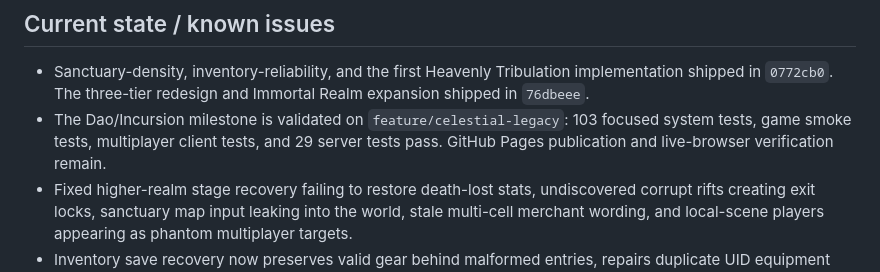
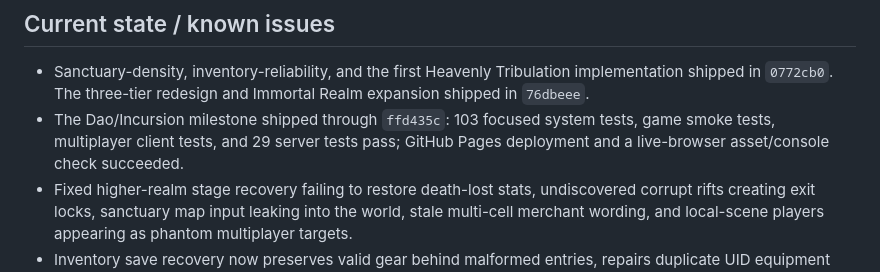
Before and after one commit to zzxc-w/test, a Markdown page: PROJECT_STATE.md, the part around the change. Rendered like a GitHub page.

Commit message:
Record live celestial legacy deployment

```diff
--- a/PROJECT_STATE.md
+++ b/PROJECT_STATE.md
@@ -50,7 +50,7 @@ _Last updated: 2026-09-12. Verify this summary against the current branch, `git
 ## Current state / known issues
 
 - Sanctuary-density, inventory-reliability, and the first Heavenly Tribulation implementation shipped in `0772cb0`. The three-tier redesign and Immortal Realm expansion shipped in `76dbeee`.
-- The Dao/Incursion milestone is validated on `feature/celestial-legacy`: 103 focused system tests, game smoke tests, multiplayer client tests, and 29 server tests pass. GitHub Pages publication and live-browser verification remain.
+- The Dao/Incursion milestone shipped through `ffd435c`: 103 focused system tests, game smoke tests, multiplayer client tests, and 29 server tests pass; GitHub Pages deployment and a live-browser asset/console check succeeded.
 - Fixed higher-realm stage recovery failing to restore death-lost stats, undiscovered corrupt rifts creating exit locks, sanctuary map input leaking into the world, stale multi-cell merchant wording, and local-scene players appearing as phantom multiplayer targets.
 - Inventory save recovery now preserves valid gear behind malformed entries, repairs duplicate UID equipment assignment, and keeps failed full-bag moves byte-for-byte atomic. The responsive cards show compact type/rarity labels and highlight equipped selection.
 - Tribulation affixes are authored future hooks; playable trials currently apply wave, elite, health, damage, speed, parryability, and echo-boss scaling.
```
